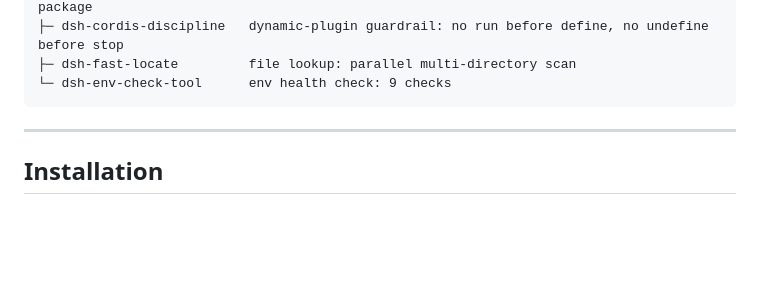
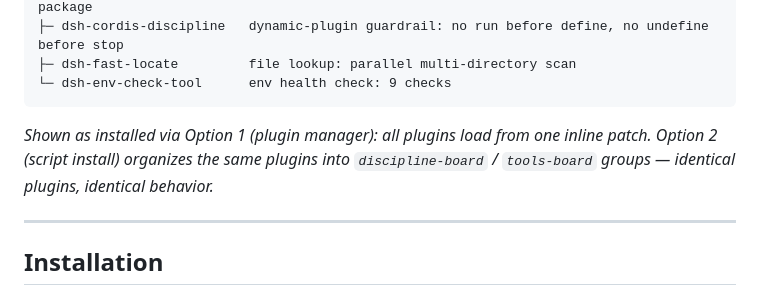
Before and after one commit to Classicoke/cleverer-dsh, a Markdown page: README.md, the part around the change. Rendered like a GitHub page; blank space fills up the shorter version.

````diff
--- a/README.md
+++ b/README.md
@@ -67,6 +67,8 @@ cordis.patch.yml
 ├─ dsh-fast-locate         file lookup: parallel multi-directory scan
 └─ dsh-env-check-tool      env health check: 9 checks
 ```
+
+*Shown as installed via Option 1 (plugin manager): all plugins load from one inline patch. Option 2 (script install) organizes the same plugins into `discipline-board` / `tools-board` groups — identical plugins, identical behavior.*
 
 ---
 
````
Also changed, not shown: README.zh.md (+2 -0 lines).
